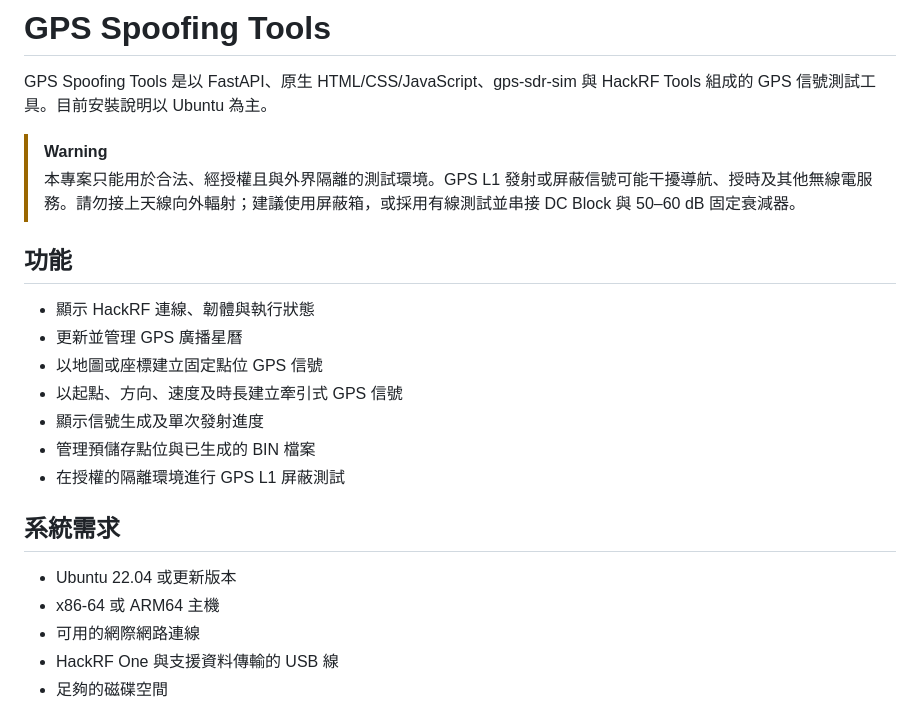
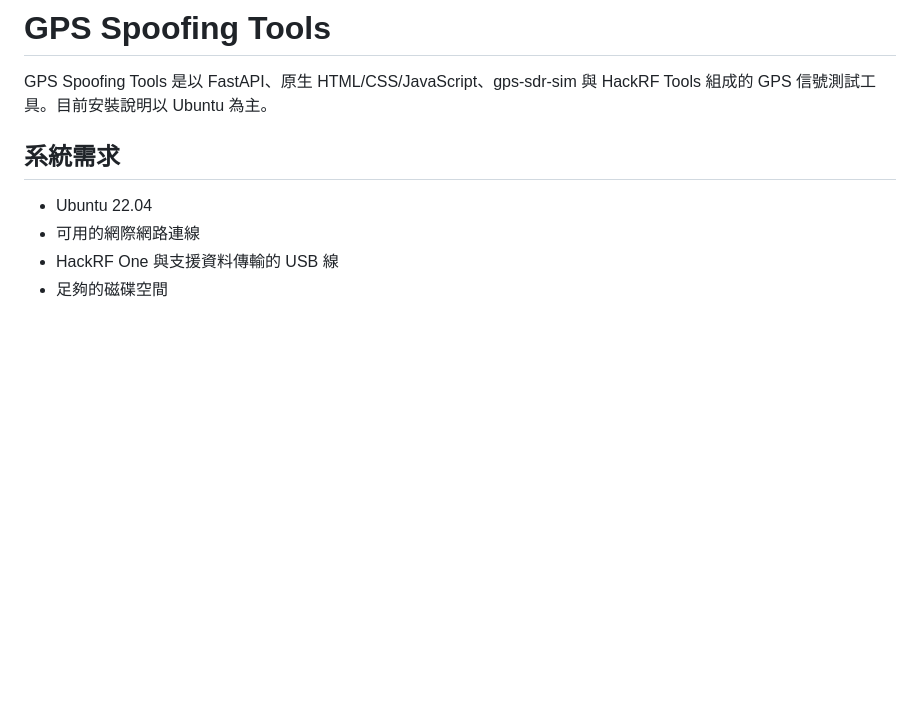
Before and after one commit to yuan-0816/hackrf_CLI, a Markdown page: README.md, the part around the change. Rendered like a GitHub page; blank space fills up the shorter version.

Commit message:
更新readme

```diff
--- a/README.md
+++ b/README.md
@@ -2,23 +2,10 @@
 
 GPS Spoofing Tools 是以 FastAPI、原生 HTML/CSS/JavaScript、gps-sdr-sim 與 HackRF Tools 組成的 GPS 信號測試工具。目前安裝說明以 Ubuntu 為主。
 
-> [!WARNING]
-> 本專案只能用於合法、經授權且與外界隔離的測試環境。GPS L1 發射或屏蔽信號可能干擾導航、授時及其他無線電服務。請勿接上天線向外輻射；建議使用屏蔽箱，或採用有線測試並串接 DC Block 與 50–60 dB 固定衰減器。
-
-## 功能
-
-- 顯示 HackRF 連線、韌體與執行狀態
-- 更新並管理 GPS 廣播星曆
-- 以地圖或座標建立固定點位 GPS 信號
-- 以起點、方向、速度及時長建立牽引式 GPS 信號
-- 顯示信號生成及單次發射進度
-- 管理預儲存點位與已生成的 BIN 檔案
-- 在授權的隔離環境進行 GPS L1 屏蔽測試
 
 ## 系統需求
 
-- Ubuntu 22.04 或更新版本
-- x86-64 或 ARM64 主機
+- Ubuntu 22.04
 - 可用的網際網路連線
 - HackRF One 與支援資料傳輸的 USB 線
 - 足夠的磁碟空間
```
